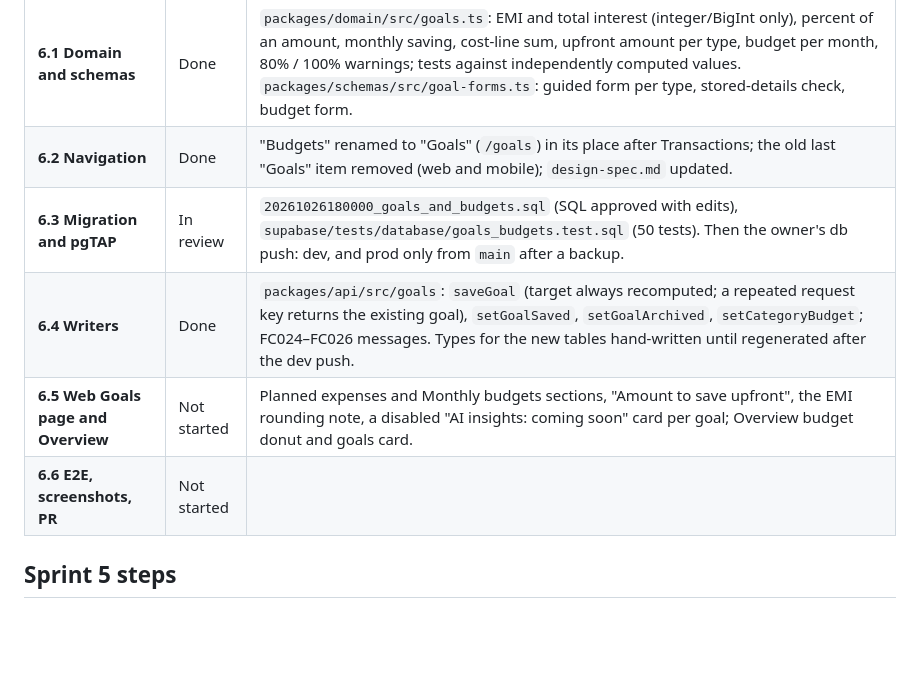
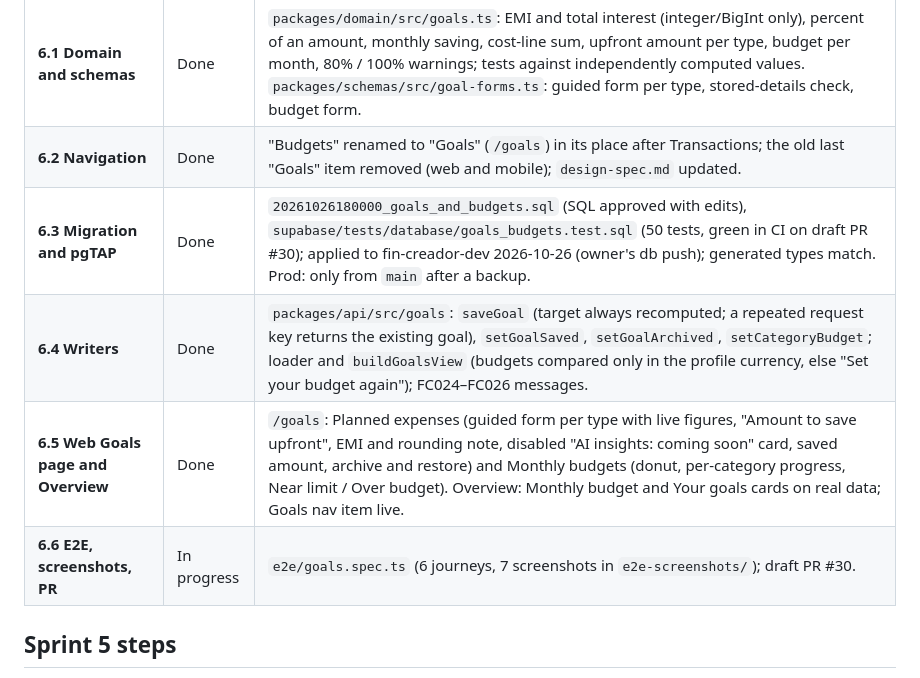
Before and after one commit to geraltofriviasujeet/Fin-Creador, a Markdown page: docs/sprint-plan.md, the part around the change. Rendered like a GitHub page; blank space fills up the shorter version.

Commit message:
Docs: Sprint 6 step status
Co-Authored-By: Claude Opus 5.5 <noreply@anthropic.com>

```diff
--- a/docs/sprint-plan.md
+++ b/docs/sprint-plan.md
@@ -85,10 +85,10 @@ No demo-data prototype (owner, 2026-10-26). Web only; at most 8 screenshots for
 |----|----|----|
 | **6.1 Domain and schemas** | Done | `packages/domain/src/goals.ts`: EMI and total interest (integer/BigInt only), percent of an amount, monthly saving, cost-line sum, upfront amount per type, budget per month, 80% / 100% warnings; tests against independently computed values. `packages/schemas/src/goal-forms.ts`: guided form per type, stored-details check, budget form. |
 | **6.2 Navigation** | Done | "Budgets" renamed to "Goals" (`/goals`) in its place after Transactions; the old last "Goals" item removed (web and mobile); `design-spec.md` updated. |
-| **6.3 Migration and pgTAP** | In review | `20261026180000_goals_and_budgets.sql` (SQL approved with edits), `supabase/tests/database/goals_budgets.test.sql` (50 tests). Then the owner's db push: dev, and prod only from `main` after a backup. |
-| **6.4 Writers** | Done | `packages/api/src/goals`: `saveGoal` (target always recomputed; a repeated request key returns the existing goal), `setGoalSaved`, `setGoalArchived`, `setCategoryBudget`; FC024–FC026 messages. Types for the new tables hand-written until regenerated after the dev push. |
-| **6.5 Web Goals page and Overview** | Not started | Planned expenses and Monthly budgets sections, "Amount to save upfront", the EMI rounding note, a disabled "AI insights: coming soon" card per goal; Overview budget donut and goals card. |
-| **6.6 E2E, screenshots, PR** | Not started | |
+| **6.3 Migration and pgTAP** | Done | `20261026180000_goals_and_budgets.sql` (SQL approved with edits), `supabase/tests/database/goals_budgets.test.sql` (50 tests, green in CI on draft PR #30); applied to fin-creador-dev 2026-10-26 (owner's db push); generated types match. Prod: only from `main` after a backup. |
+| **6.4 Writers** | Done | `packages/api/src/goals`: `saveGoal` (target always recomputed; a repeated request key returns the existing goal), `setGoalSaved`, `setGoalArchived`, `setCategoryBudget`; loader and `buildGoalsView` (budgets compared only in the profile currency, else "Set your budget again"); FC024–FC026 messages. |
+| **6.5 Web Goals page and Overview** | Done | `/goals`: Planned expenses (guided form per type with live figures, "Amount to save upfront", EMI and rounding note, disabled "AI insights: coming soon" card, saved amount, archive and restore) and Monthly budgets (donut, per-category progress, Near limit / Over budget). Overview: Monthly budget and Your goals cards on real data; Goals nav item live. |
+| **6.6 E2E, screenshots, PR** | In progress | `e2e/goals.spec.ts` (6 journeys, 7 screenshots in `e2e-screenshots/`); draft PR #30. |
 
 ## Sprint 5 steps
 
```
